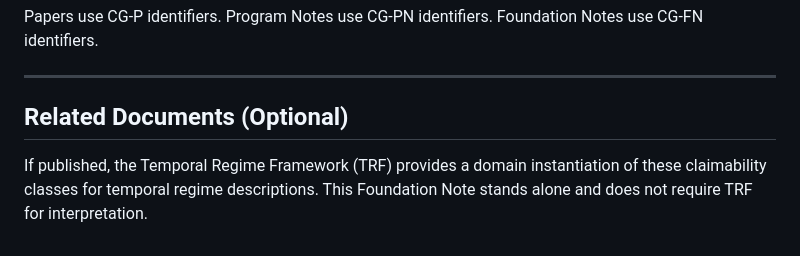
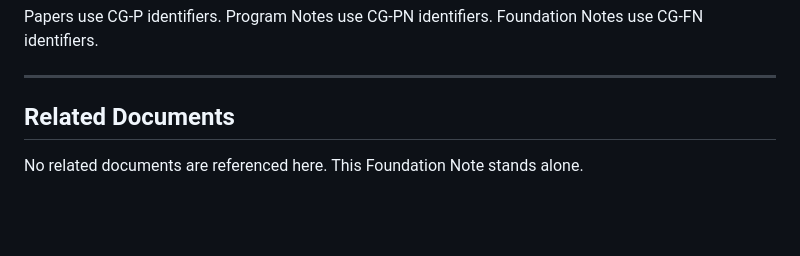
Before and after one commit to C-Zenno/constraint-spine, a Markdown page: docs/foundation-notes/CG-FN-0_ADMISSIBLE_TIME_CLAIMABILITY_IDENTITY.md, the part around the change. Rendered like a GitHub page; blank space fills up the shorter version.

Commit message:
fix(fn-0): redact TRF reference (CRL-0 surface hardening)
Co-Authored-By: Claude Opus 4.6 <noreply@anthropic.com>

```diff
--- a/docs/foundation-notes/CG-FN-0_ADMISSIBLE_TIME_CLAIMABILITY_IDENTITY.md
+++ b/docs/foundation-notes/CG-FN-0_ADMISSIBLE_TIME_CLAIMABILITY_IDENTITY.md
@@ -184,6 +184,6 @@ Foundation Notes use CG-FN identifiers.
 
 ---
 
-## Related Documents (Optional)
+## Related Documents
 
-If published, the Temporal Regime Framework (TRF) provides a domain instantiation of these claimability classes for temporal regime descriptions. This Foundation Note stands alone and does not require TRF for interpretation.
+No related documents are referenced here. This Foundation Note stands alone.
```
Also changed, not shown: CHANGELOG.md (+5 -0 lines).
